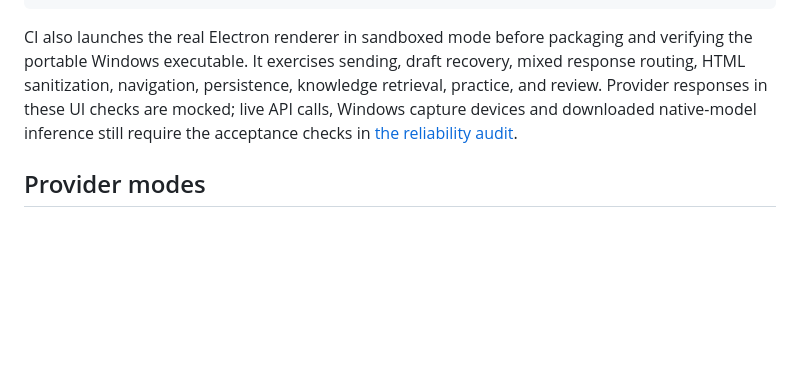
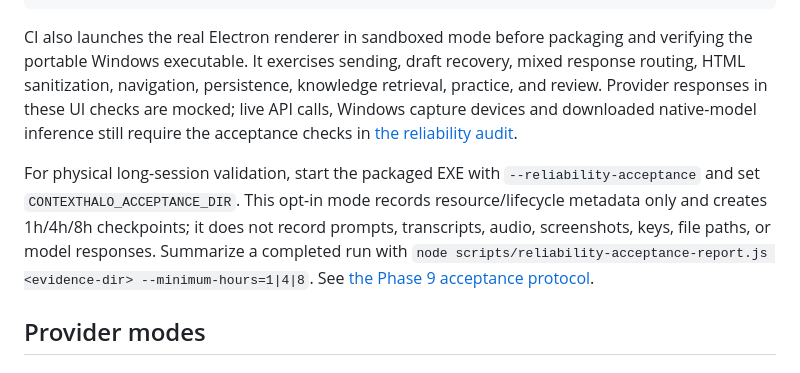
Before and after one commit to AaryaMody1301/ContextHalo, a Markdown page: README.md, the part around the change. Drawn GitHub-style; blank space fills up the shorter version.

Commit message:
docs: document opt-in reliability acceptance recording

```diff
--- a/README.md
+++ b/README.md
@@ -66,6 +66,8 @@ npm test
 
 CI also launches the real Electron renderer in sandboxed mode before packaging and verifying the portable Windows executable. It exercises sending, draft recovery, mixed response routing, HTML sanitization, navigation, persistence, knowledge retrieval, practice, and review. Provider responses in these UI checks are mocked; live API calls, Windows capture devices and downloaded native-model inference still require the acceptance checks in [the reliability audit](docs/RELIABILITY_AUDIT.md).
 
+For physical long-session validation, start the packaged EXE with `--reliability-acceptance` and set `CONTEXTHALO_ACCEPTANCE_DIR`. This opt-in mode records resource/lifecycle metadata only and creates 1h/4h/8h checkpoints; it does not record prompts, transcripts, audio, screenshots, keys, file paths, or model responses. Summarize a completed run with `node scripts/reliability-acceptance-report.js <evidence-dir> --minimum-hours=1|4|8`. See [the Phase 9 acceptance protocol](docs/PHASE_9_REAL_WORLD_ACCEPTANCE_2026-09-22.md).
+
 ## Provider modes
 
 ### Gemini API
```
